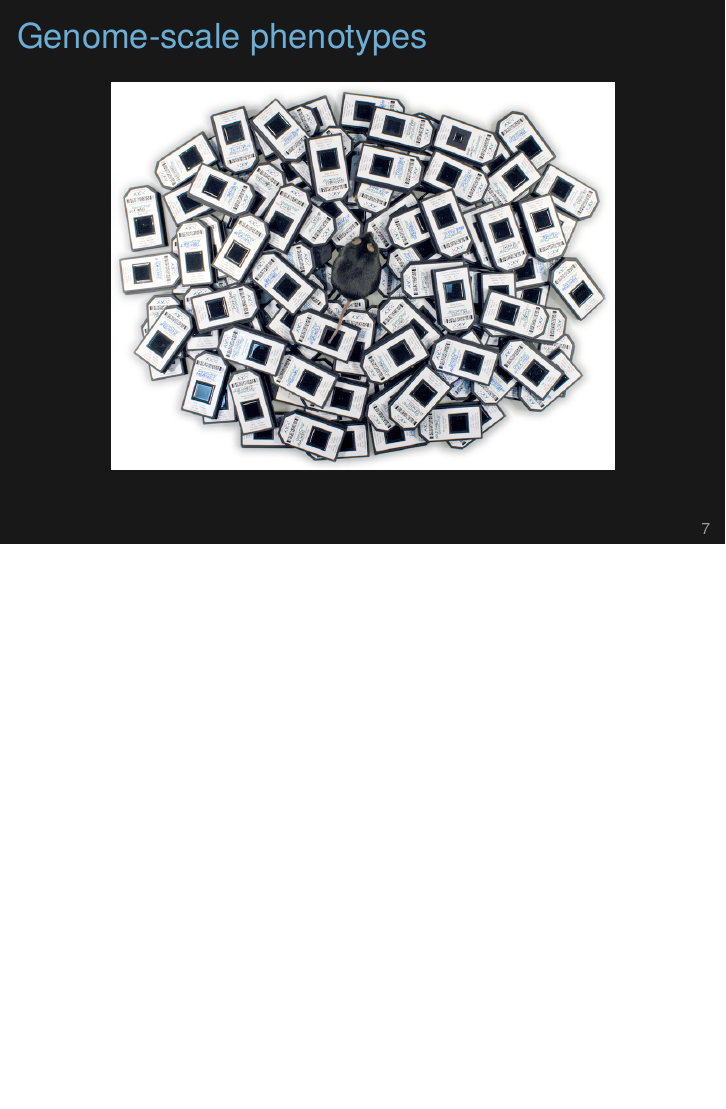
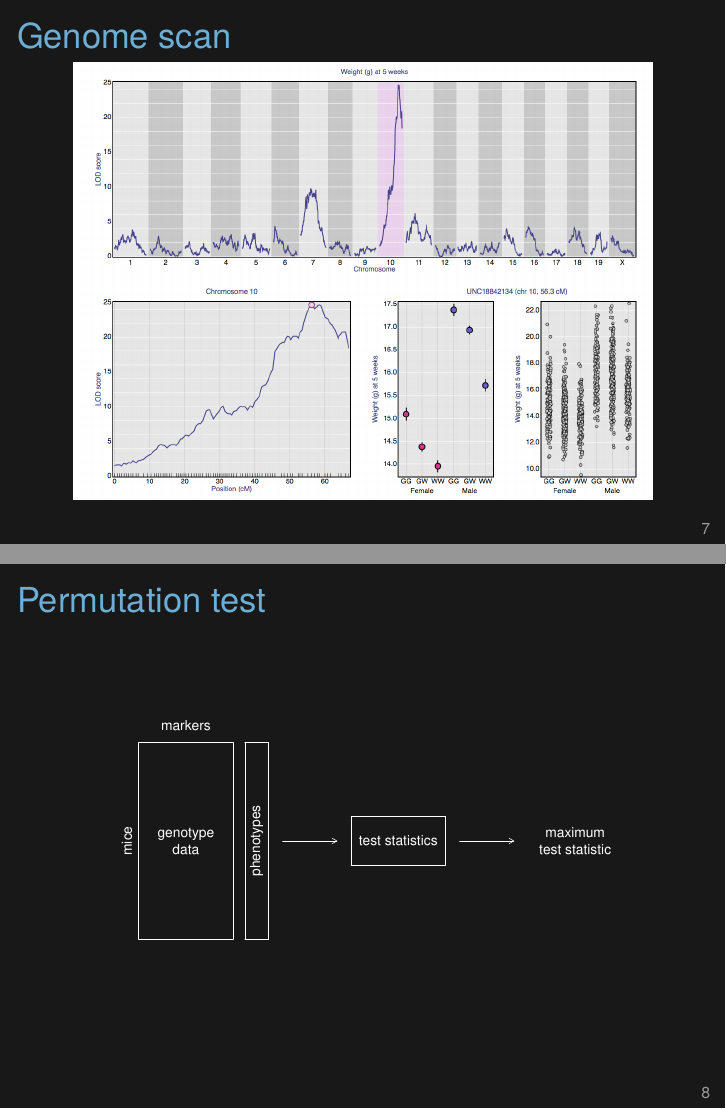
Before and after one commit to kbroman/Talk_SGN2017, LaTeX slides (sgn2017.tex): page 7 of 20 before the commit and pages 7 and 8 of 24 after it, the two joined at a grey line, the shorter picture padded with empty space. Compiled offline with XeLaTeX.

Commit message:
Add interactive fig + perm test

```diff
--- a/sgn2017.tex
+++ b/sgn2017.tex
@@ -95,3 +95,48 @@
 \end{frame}
 
 
+\begin{frame}[c]{\href{https://www.biostat.wisc.edu/~kbroman/presentations/BDS2017-07/lod_and_effect}{\color{title} Genome scan}}
+
+\figh{Figs/lod_and_effect.png}{0.85}
+
+\note{
+  Here is a plot of the scan across the genome.
+
+  Think of the test statistic, ``LOD score'', as sort of like the
+  --log$_{10}$ p-value, though really it's a log$_{10}$ likelihood
+  ratio.
+
+  This links to an interactive plot, where you can explore the
+  genotype-phenotype associations across the genome.
+}
+\end{frame}
+
+
+
+
+\begin{frame}[c]{Permutation test}
+
+\figw{Figs/permtest_illustration.pdf}{0.9}
+
+\note{
+  A key issue in this business is the need to adjust for the multiple
+  statistical tests performed: that we did a ``scan'' across the
+  genome, testing for the genotype/phenotype association at each
+  marker.
+
+  To deal with this, we derive the distribution of the genome-wide
+  maximum test statistic under the ``global'' null hypothesis that the
+  phenotype is totally unrelated to the genotypes.
+
+  To determine that null distribution, we shuffle the phenotype
+  relative to the genotypes, calculate the test statistics across the
+  genome, derive the maximum test statistic, and repeat many times.
+}
+\end{frame}
+
+
+
+
+
+
+\begin{frame}[c]{\href{https://www.biostat.wisc.edu/~kbroman/presentations/BDS2017-07/perm_test}{\color{title} Permutation test}}
```
Also changed, not shown: Figs/lod_and_effect.png (added), Figs/perm_test.png (added), Figs/permtest_hist.pdf (added), Figs/permtest_illustration.pdf (added), sgn2017.tex (28 more changed lines).
